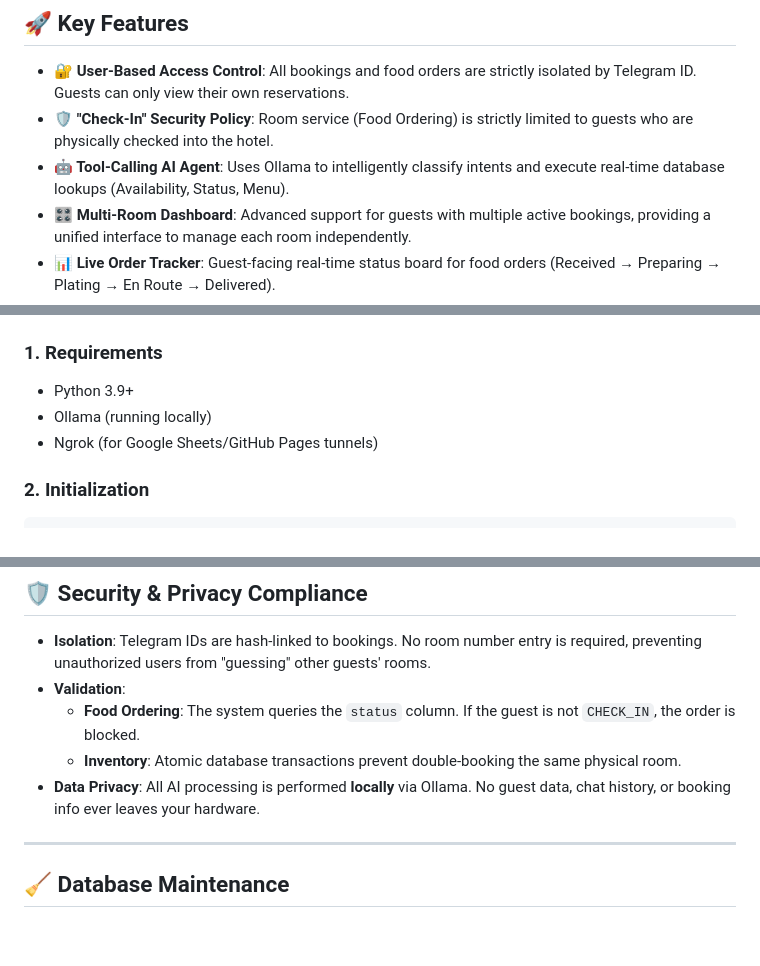
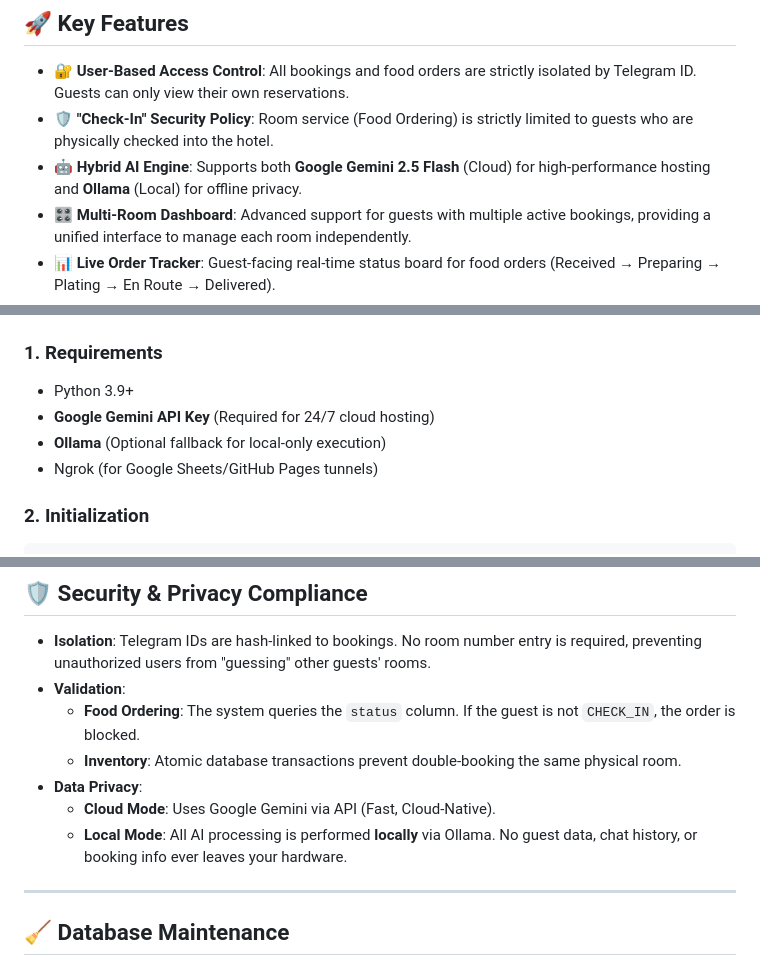
Before and after one commit to RinaniRita/AI-Agent-Based-Customer-Support-System-For-Hotel-Using-RAG, a Markdown page: README.md, 3 parts joined by grey strips. GitHub-like rendering; blank space fills up the shorter version.

Commit message:
docs: finalize README with hybrid AI engine and cloud hosting info

```diff
--- a/README.md
+++ b/README.md
@@ -8,7 +8,7 @@ This is a production-ready, professional AI agent framework designed to manage h
 
 - **🔐 User-Based Access Control**: All bookings and food orders are strictly isolated by Telegram ID. Guests can only view their own reservations.
 - **🛡️ "Check-In" Security Policy**: Room service (Food Ordering) is strictly limited to guests who are physically checked into the hotel.
-- **🤖 Tool-Calling AI Agent**: Uses Ollama to intelligently classify intents and execute real-time database lookups (Availability, Status, Menu).
+- **🤖 Hybrid AI Engine**: Supports both **Google Gemini 2.5 Flash** (Cloud) for high-performance hosting and **Ollama** (Local) for offline privacy.
 - **🎛️ Multi-Room Dashboard**: Advanced support for guests with multiple active bookings, providing a unified interface to manage each room independently.
 - **📊 Live Order Tracker**: Guest-facing real-time status board for food orders (Received → Preparing → Plating → En Route → Delivered).
 - **🔄 Real-Time Bi-Directional Sync**: Instant synchronization between the local SQLite database and Google Sheets staff dashboard.
@@ -44,7 +44,8 @@ ai-agent-cs/
 
 ### 1. Requirements
 - Python 3.9+
-- Ollama (running locally)
+- **Google Gemini API Key** (Required for 24/7 cloud hosting)
+- **Ollama** (Optional fallback for local-only execution)
 - Ngrok (for Google Sheets/GitHub Pages tunnels)
 
 ### 2. Initialization
@@ -102,7 +103,9 @@ The system is optimized for high-value guests who may book multiple rooms simult
 - **Validation**:
     - **Food Ordering**: The system queries the `status` column. If the guest is not `CHECK_IN`, the order is blocked.
     - **Inventory**: Atomic database transactions prevent double-booking the same physical room.
-- **Data Privacy**: All AI processing is performed **locally** via Ollama. No guest data, chat history, or booking info ever leaves your hardware.
+- **Data Privacy**:
+    - **Cloud Mode**: Uses Google Gemini via API (Fast, Cloud-Native).
+    - **Local Mode**: All AI processing is performed **locally** via Ollama. No guest data, chat history, or booking info ever leaves your hardware.
 
 ---
 
```
